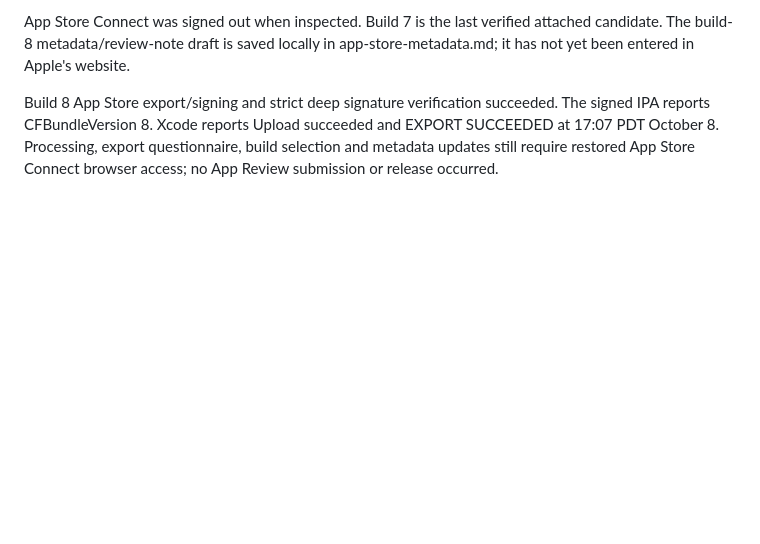
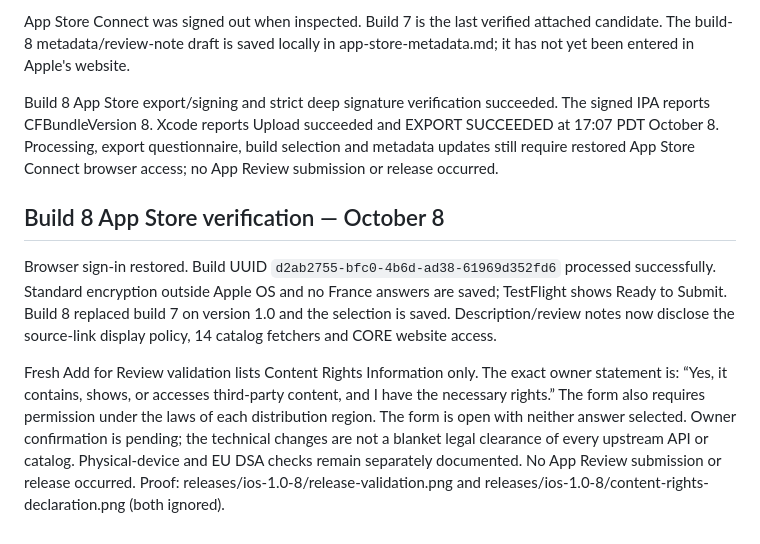
Before and after one commit to armonon/librarian, a Markdown page: docs/ios-release-readiness.md, the part around the change. Drawn GitHub-style; blank space fills up the shorter version.

Commit message:
Record attached build 8 and updated App Store review notes

```diff
--- a/docs/ios-release-readiness.md
+++ b/docs/ios-release-readiness.md
@@ -217,3 +217,22 @@ The signed IPA reports CFBundleVersion 8. Xcode reports Upload succeeded and
 EXPORT SUCCEEDED at 17:07 PDT October 8. Processing, export questionnaire,
 build selection and metadata updates still require restored App Store Connect
 browser access; no App Review submission or release occurred.
+
+
+## Build 8 App Store verification — October 8
+
+Browser sign-in restored. Build UUID `d2ab2755-bfc0-4b6d-ad38-61969d352fd6`
+processed successfully. Standard encryption outside Apple OS and no France
+answers are saved; TestFlight shows Ready to Submit. Build 8 replaced build 7
+on version 1.0 and the selection is saved. Description/review notes now disclose
+the source-link display policy, 14 catalog fetchers and CORE website access.
+
+Fresh Add for Review validation lists Content Rights Information only. The exact
+owner statement is: “Yes, it contains, shows, or accesses third-party content,
+and I have the necessary rights.” The form also requires permission under the
+laws of each distribution region. The form is open with neither answer selected.
+Owner confirmation is pending; the technical changes are not a blanket legal
+clearance of every upstream API or catalog. Physical-device and EU DSA checks
+remain separately documented. No App Review submission or release occurred.
+Proof: releases/ios-1.0-8/release-validation.png and
+releases/ios-1.0-8/content-rights-declaration.png (both ignored).
```
Also changed, not shown: docs/app-store-metadata.md (+5 -4 lines).
